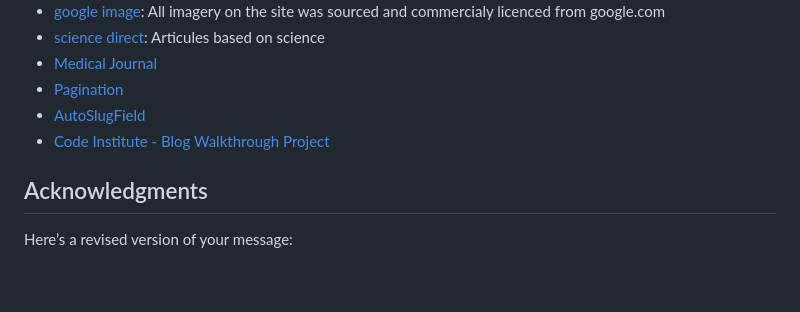
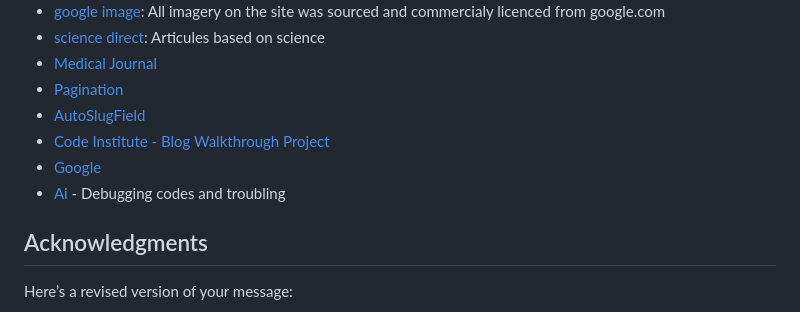
Before and after one commit to SamAkinbile/HealthTechBlog, a Markdown page: README.md, the part around one of its changes. GitHub-like rendering; blank space fills up the shorter version.

```diff
--- a/README.md
+++ b/README.md
@@ -243,7 +246,8 @@ To clone this repository follow the below steps:
 - [Pagination](https://docs.djangoproject.com/en/2.2/topics/pagination/#using-paginator-in-a-view)
 - [AutoSlugField](https://django-extensions.readthedocs.io/en/latest/field_extensions.html)
 - [Code Institute - Blog Walkthrough Project](https://github.com/Code-Institute-Solutions/Django3blog)
-
+- [Google](google.com)
+- [Ai](chatgpt.com) - Debugging codes and troubling
 
 ## Acknowledgments
 
```
Also changed, not shown: other parts of README.md (+3 -0 lines).
